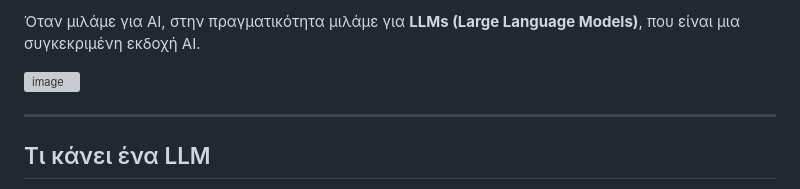
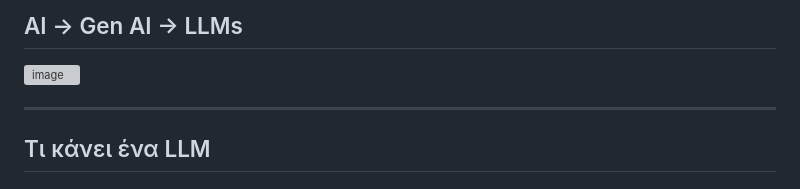
Before and after one commit to ndemou/scripts, a Markdown page: about-ai.md, the part around one of its changes. Drawn GitHub-style; grey boxes are pictures that could not be loaded.

```diff
--- a/about-ai.md
+++ b/about-ai.md
@@ -1,2 +1,2 @@
-Όταν μιλάμε για AI, στην πραγματικότητα μιλάμε για **LLMs (Large Language Models)**, που είναι μια συγκεκριμένη εκδοχή AI.
+## ΑΙ -> Gen AI -> LLMs
 
```
Also changed, not shown: other parts of about-ai.md (+1 -2 lines).
